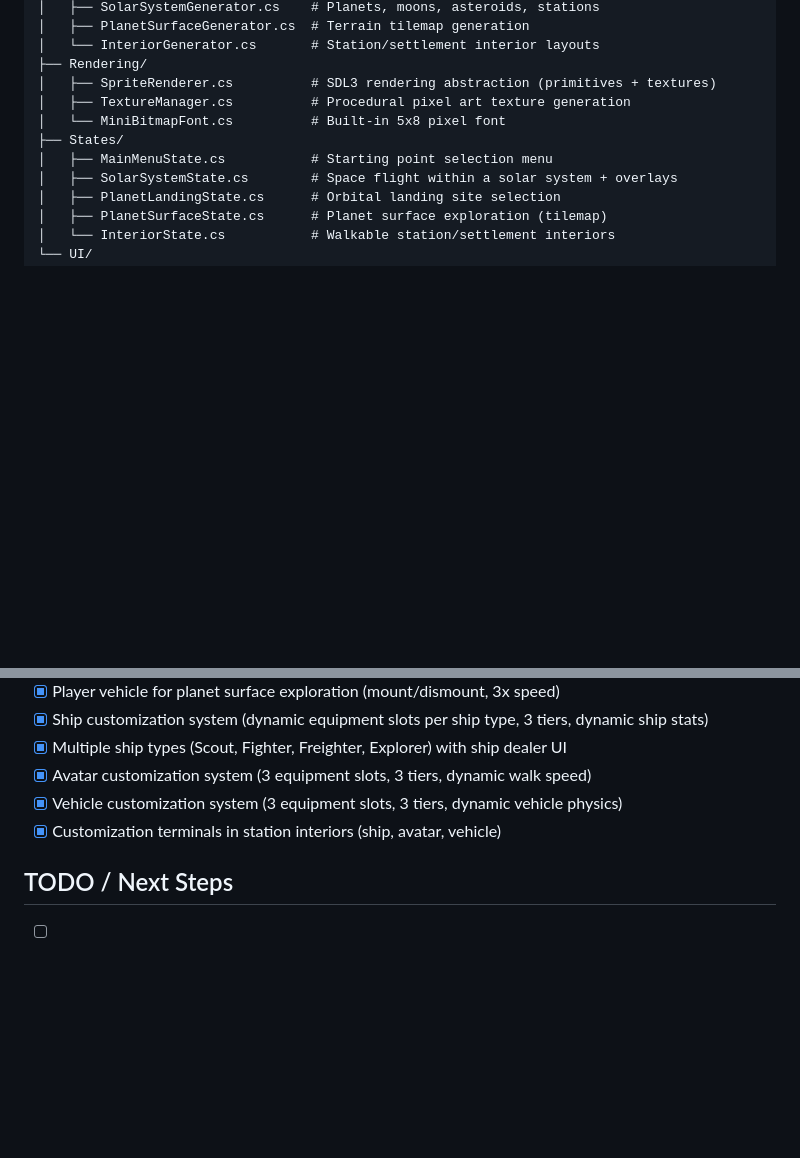
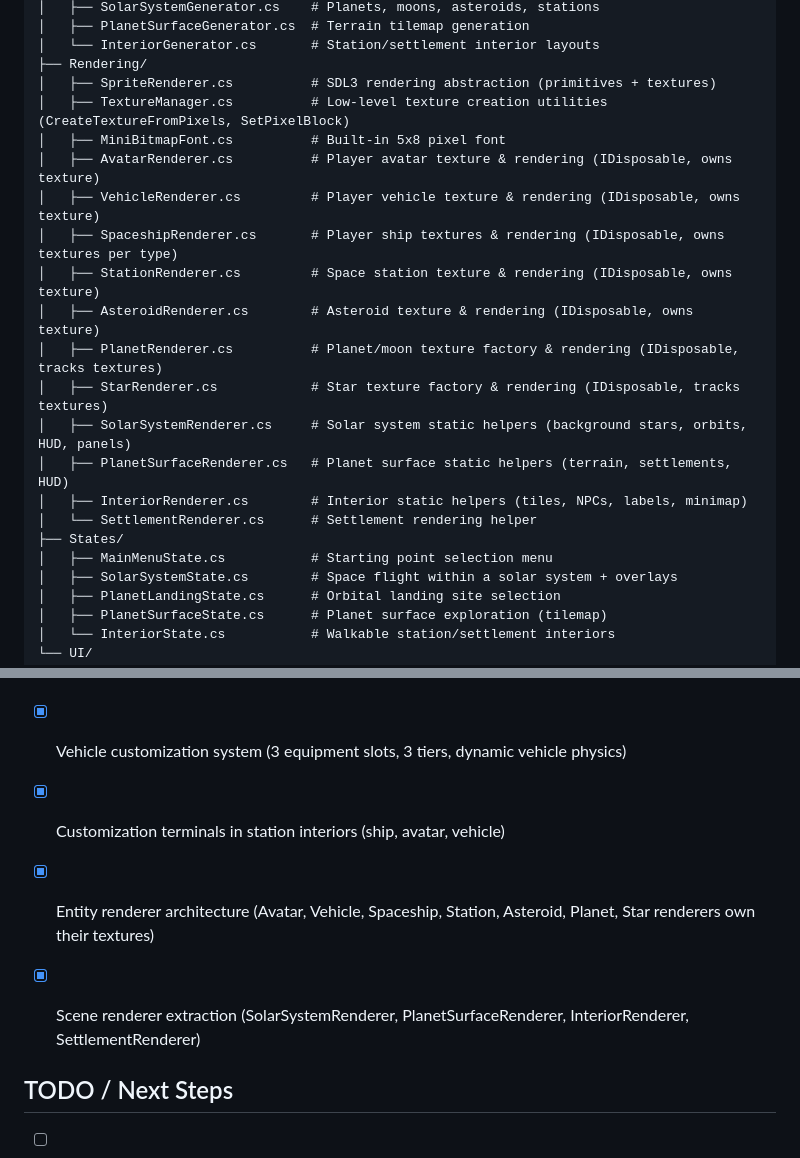
Before and after one commit to federicodangelo/SpaceExplorationGame, a Markdown page: docs/ARCHITECTURE.md, 2 parts joined by grey strips. Rendered like a GitHub page; blank space fills up the shorter version.

```diff
--- a/docs/ARCHITECTURE.md
+++ b/docs/ARCHITECTURE.md
@@ -47,8 +47,19 @@ SpaceExplorationGame/
 │   └── InteriorGenerator.cs       # Station/settlement interior layouts
 ├── Rendering/
 │   ├── SpriteRenderer.cs          # SDL3 rendering abstraction (primitives + textures)
-│   ├── TextureManager.cs          # Procedural pixel art texture generation
-│   └── MiniBitmapFont.cs          # Built-in 5x8 pixel font
+│   ├── TextureManager.cs          # Low-level texture creation utilities (CreateTextureFromPixels, SetPixelBlock)
+│   ├── MiniBitmapFont.cs          # Built-in 5x8 pixel font
+│   ├── AvatarRenderer.cs          # Player avatar texture & rendering (IDisposable, owns texture)
+│   ├── VehicleRenderer.cs         # Player vehicle texture & rendering (IDisposable, owns texture)
+│   ├── SpaceshipRenderer.cs       # Player ship textures & rendering (IDisposable, owns textures per type)
+│   ├── StationRenderer.cs         # Space station texture & rendering (IDisposable, owns texture)
+│   ├── AsteroidRenderer.cs        # Asteroid texture & rendering (IDisposable, owns texture)
+│   ├── PlanetRenderer.cs          # Planet/moon texture factory & rendering (IDisposable, tracks textures)
+│   ├── StarRenderer.cs            # Star texture factory & rendering (IDisposable, tracks textures)
+│   ├── SolarSystemRenderer.cs     # Solar system static helpers (background stars, orbits, HUD, panels)
+│   ├── PlanetSurfaceRenderer.cs   # Planet surface static helpers (terrain, settlements, HUD)
+│   ├── InteriorRenderer.cs        # Interior static helpers (tiles, NPCs, labels, minimap)
+│   └── SettlementRenderer.cs      # Settlement rendering helper
 ├── States/
 │   ├── MainMenuState.cs           # Starting point selection menu
 │   ├── SolarSystemState.cs        # Space flight within a solar system + overlays
@@ -382,6 +417,9 @@ dotnet run -- 12345  # with specific galaxy seed
 - [x] Vehicle customization system (3 equipment slots, 3 tiers, dynamic vehicle physics)
 - [x] Customization terminals in station interiors (ship, avatar, vehicle)
 
+- [x] Entity renderer architecture (Avatar, Vehicle, Spaceship, Station, Asteroid, Planet, Star renderers own their textures)
+- [x] Scene renderer extraction (SolarSystemRenderer, PlanetSurfaceRenderer, InteriorRenderer, SettlementRenderer)
+
 ## TODO / Next Steps
 - [ ] Mission system (acceptance, tracking, completion)
 - [ ] Combat system
```
Also changed, not shown: other parts of docs/ARCHITECTURE.md (+27 -3 lines).
